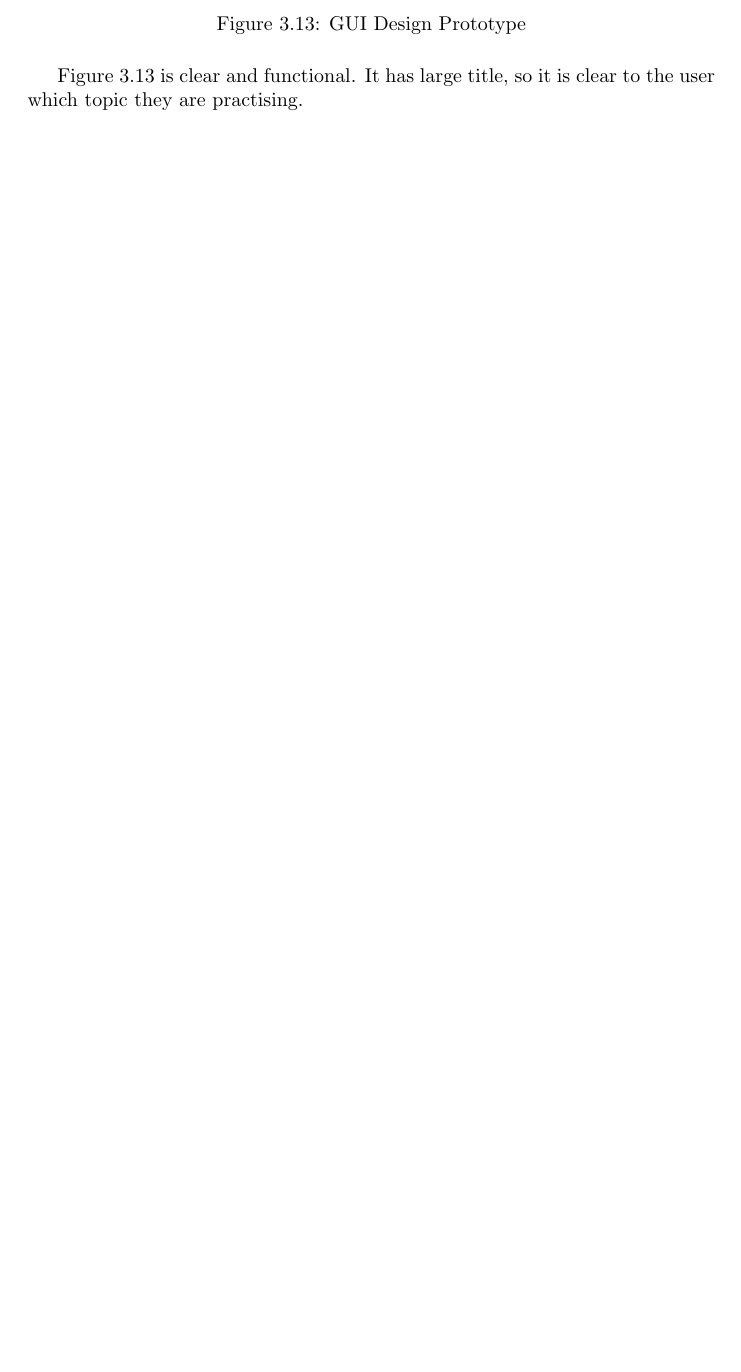
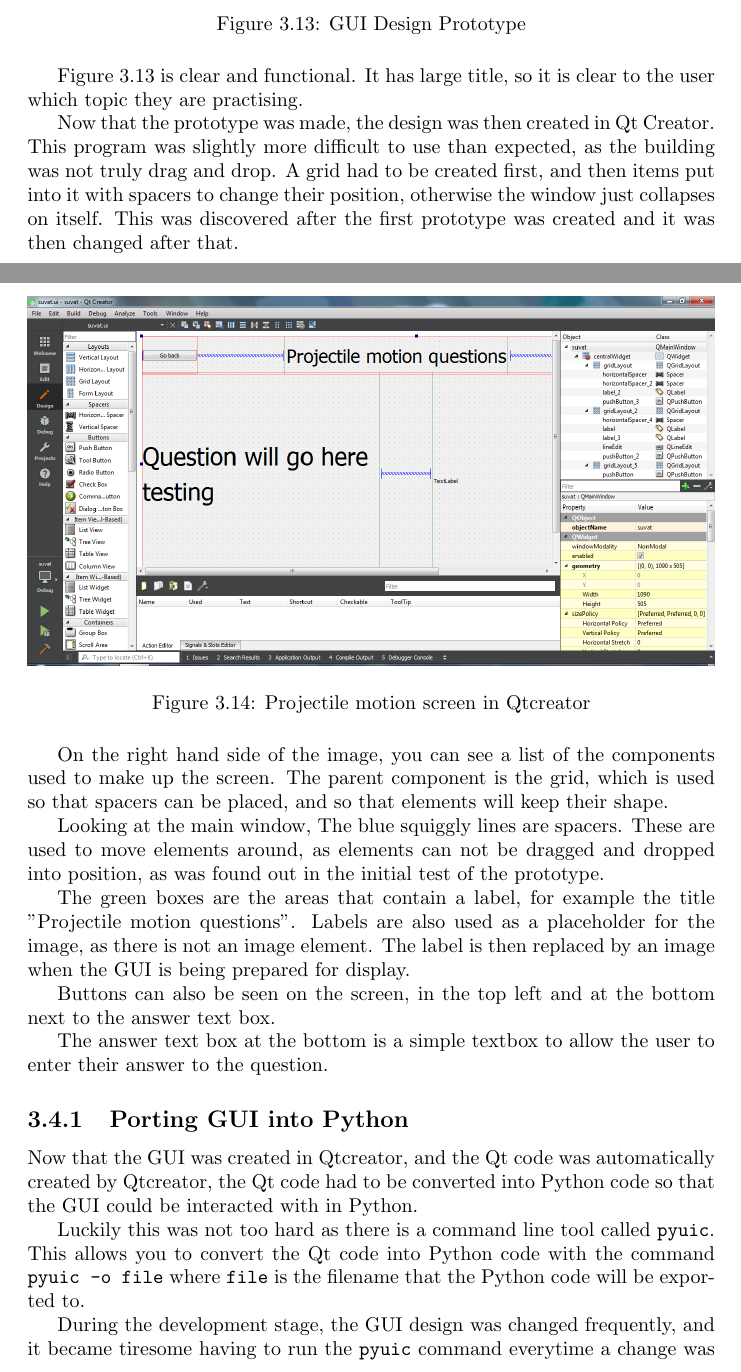
Before and after one commit to tomeaton17/school, a LaTeX thesis (latex/main.tex, which reads latex/file/development.tex): part of page 44 of 45 before the commit and two parts of pages 44 and 45 of 47 after it, the two joined at a grey line, cut so that both start at the same text, the shorter picture padded with empty space. Compiled offline with pdfLaTeX.

Commit message:
Updated Latex files

```diff
--- a/latex/file/development.tex
+++ b/latex/file/development.tex
@@ -391,3 +391,23 @@ Once the graph generation was coded, this was put into a class to collect the me
 As mentioned before, Qt has a great GUI designer which I will use to create the GUI. Before the GUI was made in QT Creator, the design was prototyped.
 \insertimage{hcl}{GUI Design Prototype}
 Figure 3.13 is clear and functional. It has large title, so it is clear to the user which topic they are practising.
+
+Now that the prototype was made, the design was then created in Qt Creator. This program was slightly more difficult to use than expected, as the building was not truly drag and drop. A grid had to be created first, and then items put into it with spacers to change their position, otherwise the window just collapses on itself. This was discovered after the first prototype was created and it was then changed after that.
+\insertimage{projmotioncreator}{Projectile motion screen in Qtcreator}
+On the right hand side of the image, you can see a list of the components used to make up the screen. The parent component is the grid, which is used so that spacers can be placed, and so that elements will keep their shape.
+
+Looking at the main window, The blue squiggly lines are spacers. These are used to move elements around, as elements can not be dragged and dropped into position, as was found out in the initial test of the prototype.
+
+The green boxes are the areas that contain a label, for example the title "Projectile motion questions". Labels are also used as a placeholder for the image, as there is not an image element. The label is then replaced by an image when the GUI is being prepared for display.
+
+Buttons can also be seen on the screen, in the top left and at the bottom next to the answer text box.
+
+The answer text box at the bottom is a simple textbox to allow the user to enter their answer to the question.
+
+\subsection{Porting GUI into Python}
+Now that the GUI was created in Qtcreator, and the Qt code was automatically created by Qtcreator, the Qt code had to be converted into Python code so that the GUI could be interacted with in Python.
+
+Luckily this was not too hard as there is a command line tool called \texttt{pyuic}. This allows you to convert the Qt code into Python code with the command \texttt{pyuic -o file} where \texttt{file} is the filename that the Python code will be exported to.
+
+During the development stage, the GUI design was changed frequently, and it became tiresome having to run the \texttt{pyuic} command everytime a change was made. To solve this problem, a Windows \texttt{.bat} file was created so that the command did not have to be written out each time.
+\begin{lstlisting}[language=bash, caption=Batch script to update Python code]
```
Also changed, not shown: latex/img/mainmenu.png (added), latex/img/projmoj.png (added), latex/img/projmojcorr.png (added), latex/img/projmotioncreator.png (added), latex/main.pdf, latex/file/development.tex (7 more changed lines), 6 other files.
